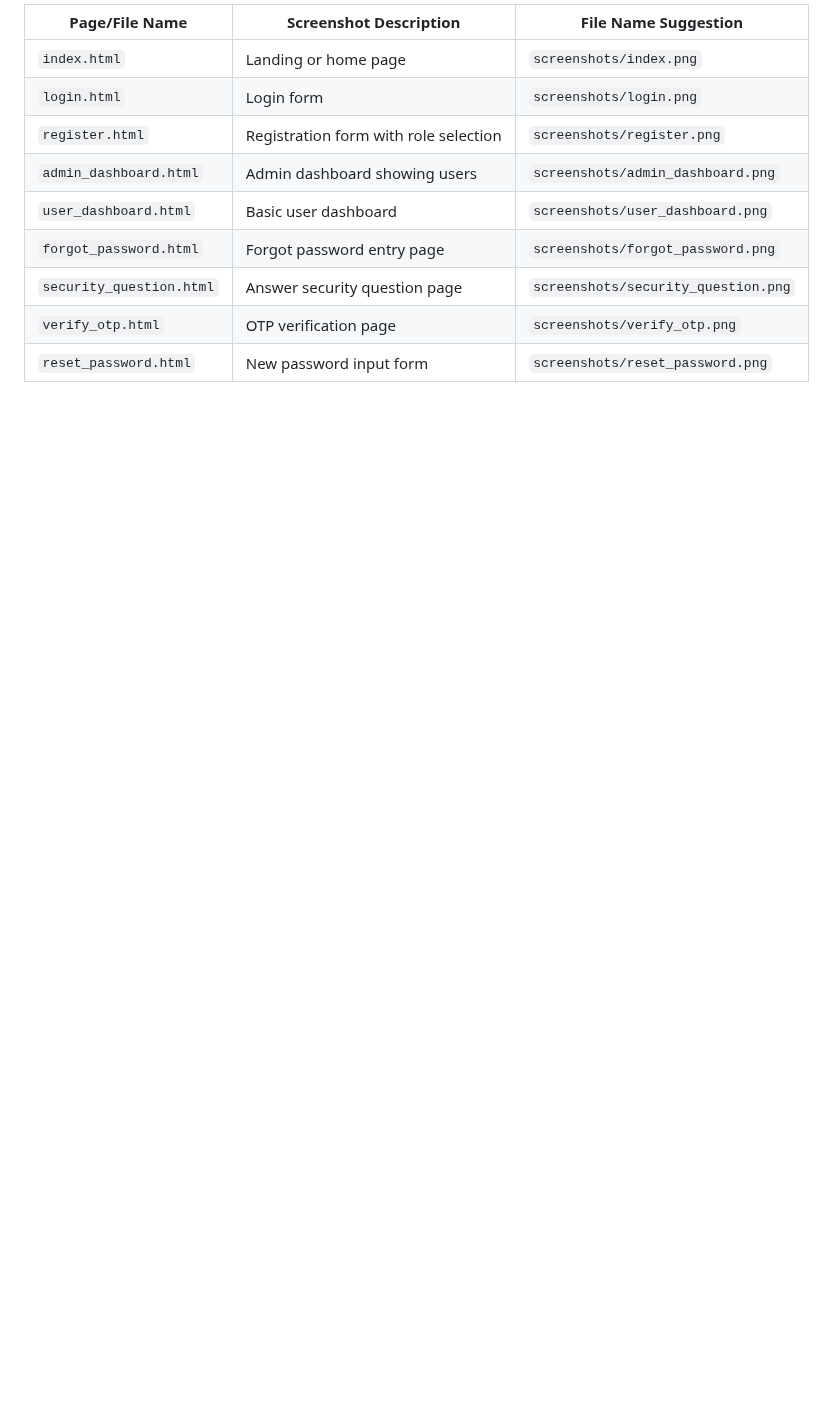
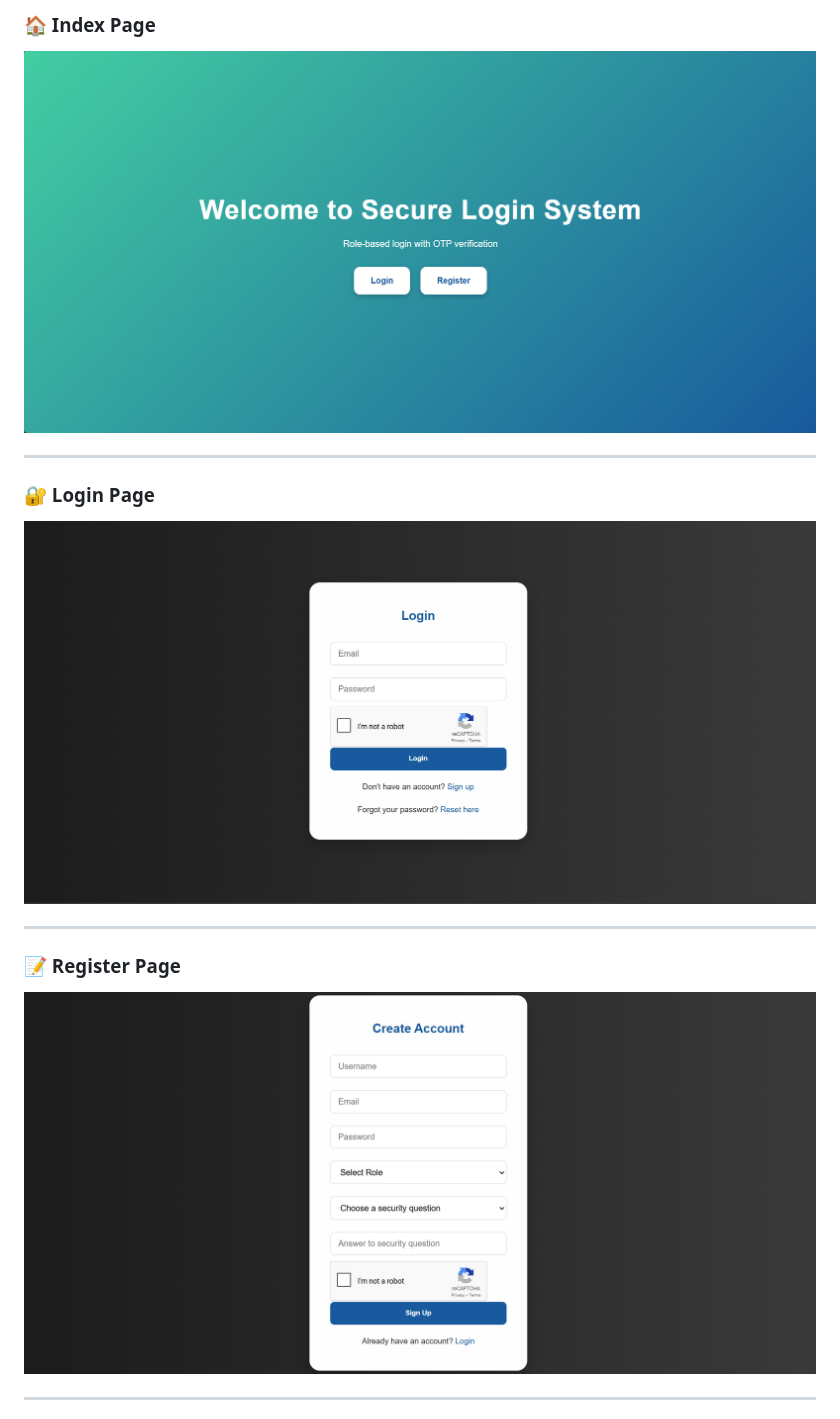
Before and after one commit to AdityaMandaliya75/secure-login-system, a Markdown page: README.md, the part around one of its changes. Rendered like a GitHub page; blank space fills up the shorter version.

```diff
--- a/README.md
+++ b/README.md
@@ -106,12 +93,16 @@ The frontend consists of multiple HTML pages with role-specific and secure workf
 
-| Page/File Name           | Screenshot Description                     | File Name Suggestion               |
-|--------------------------|---------------------------------------------|------------------------------------|
-| `index.html`             | Landing or home page                        | `screenshots/index.png`            |
-| `login.html`             | Login form                                  | `screenshots/login.png`            |
-| `register.html`          | Registration form with role selection       | `screenshots/register.png`         |
-| `admin_dashboard.html`   | Admin dashboard showing users               | `screenshots/admin_dashboard.png`  |
-| `user_dashboard.html`    | Basic user dashboard                        | `screenshots/user_dashboard.png`   |
-| `forgot_password.html`   | Forgot password entry page                  | `screenshots/forgot_password.png`  |
-| `security_question.html` | Answer security question page               | `screenshots/security_question.png`|
-| `verify_otp.html`        | OTP verification page                       | `screenshots/verify_otp.png`       |
-| `reset_password.html`    | New password input form                     | `screenshots/reset_password.png`   |
+### 🏠 Index Page
+![Index Page](screenshots/index.png)
+
+---
+
+### 🔐 Login Page
+![Login Page](screenshots/login.png)
+
+---
+
+### 📝 Register Page
+![Register Page](screenshots/register.png)
+
+---
+
```
Also changed, not shown: other parts of README.md (+46 -33 lines).
